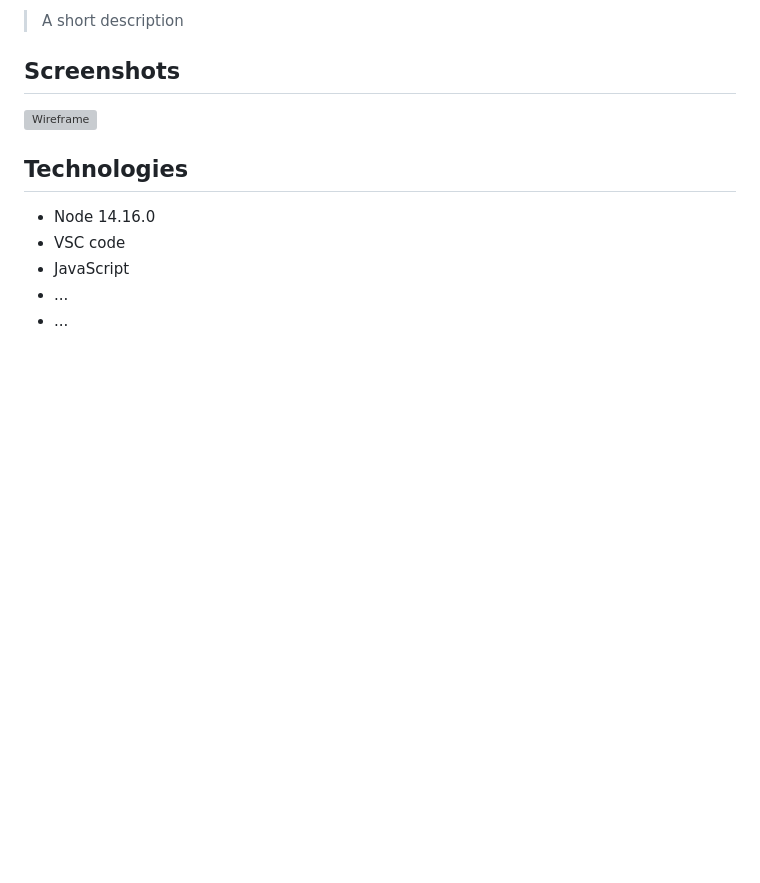
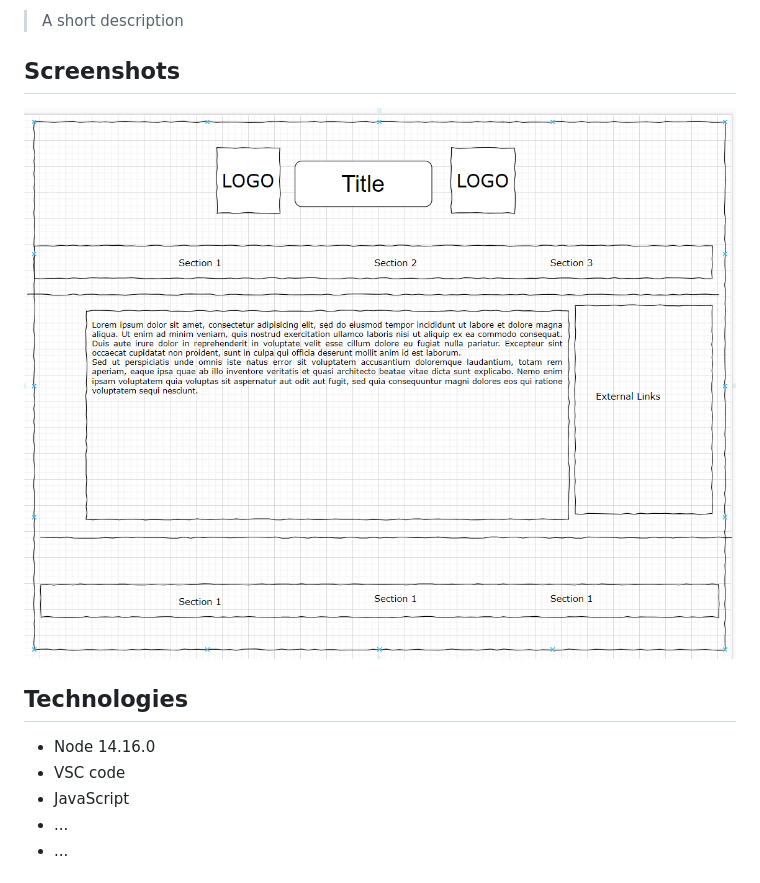
Before and after one commit to HYF-Class22/agile-development-group1-all-about-trees, a Markdown page: README.md, the part around the change. GitHub-like rendering; pictures changed too: planning/wireframe.png (added); blank space fills up the shorter version; grey boxes are pictures that could not be loaded.

Commit message:
fix personas and wireframe

```diff
--- a/README.md
+++ b/README.md
@@ -42,7 +42,7 @@ introductory website for novice people with no prior experience
 
 ## Screenshots
 
-![Wireframe](./planning/wireframe.jpg)
+![Wireframe](./planning/wireframe.png)
 
 ## Technologies
 
```
Also changed, not shown: planning/design.md (+2 -3 lines), planning/Wireframe.jpg (deleted).
